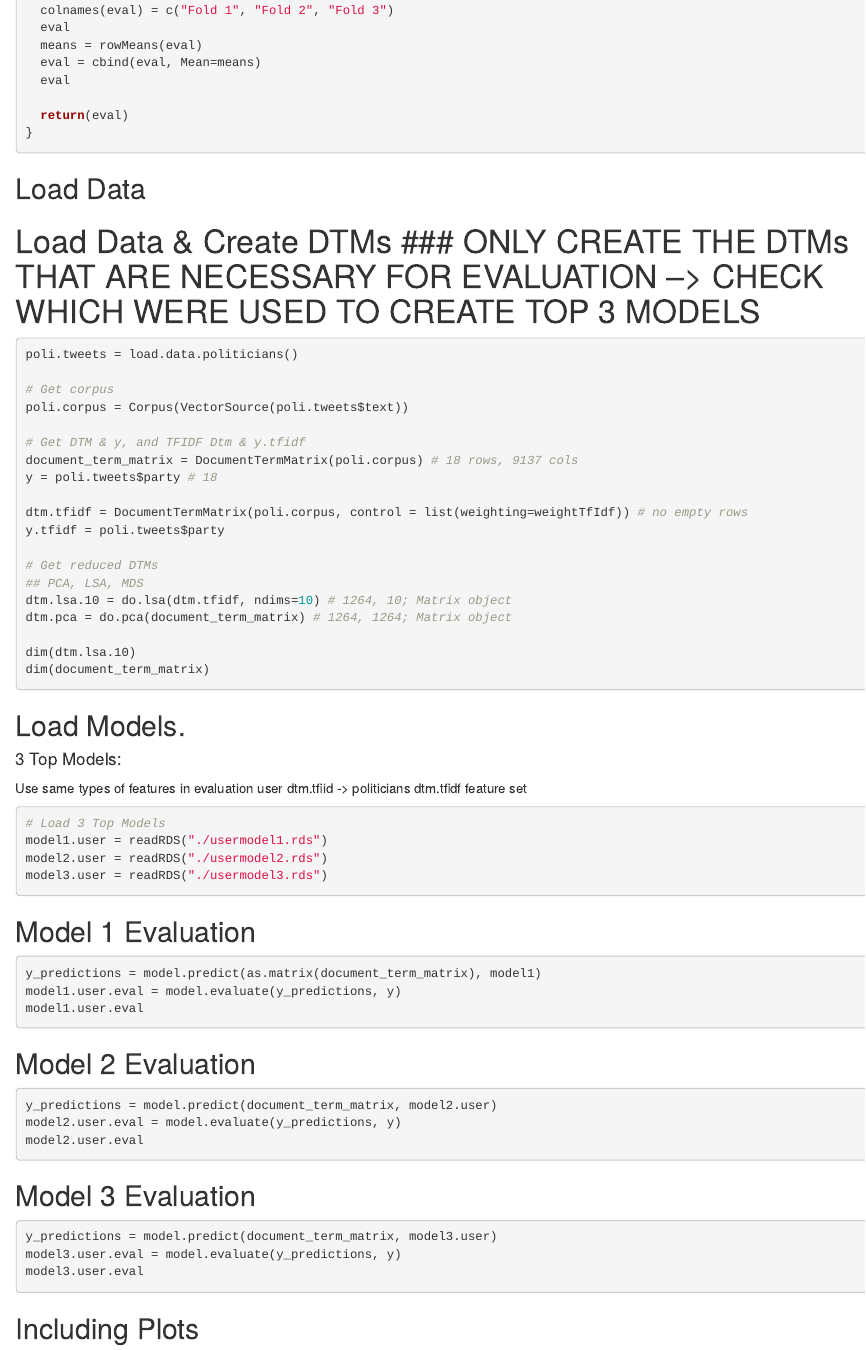
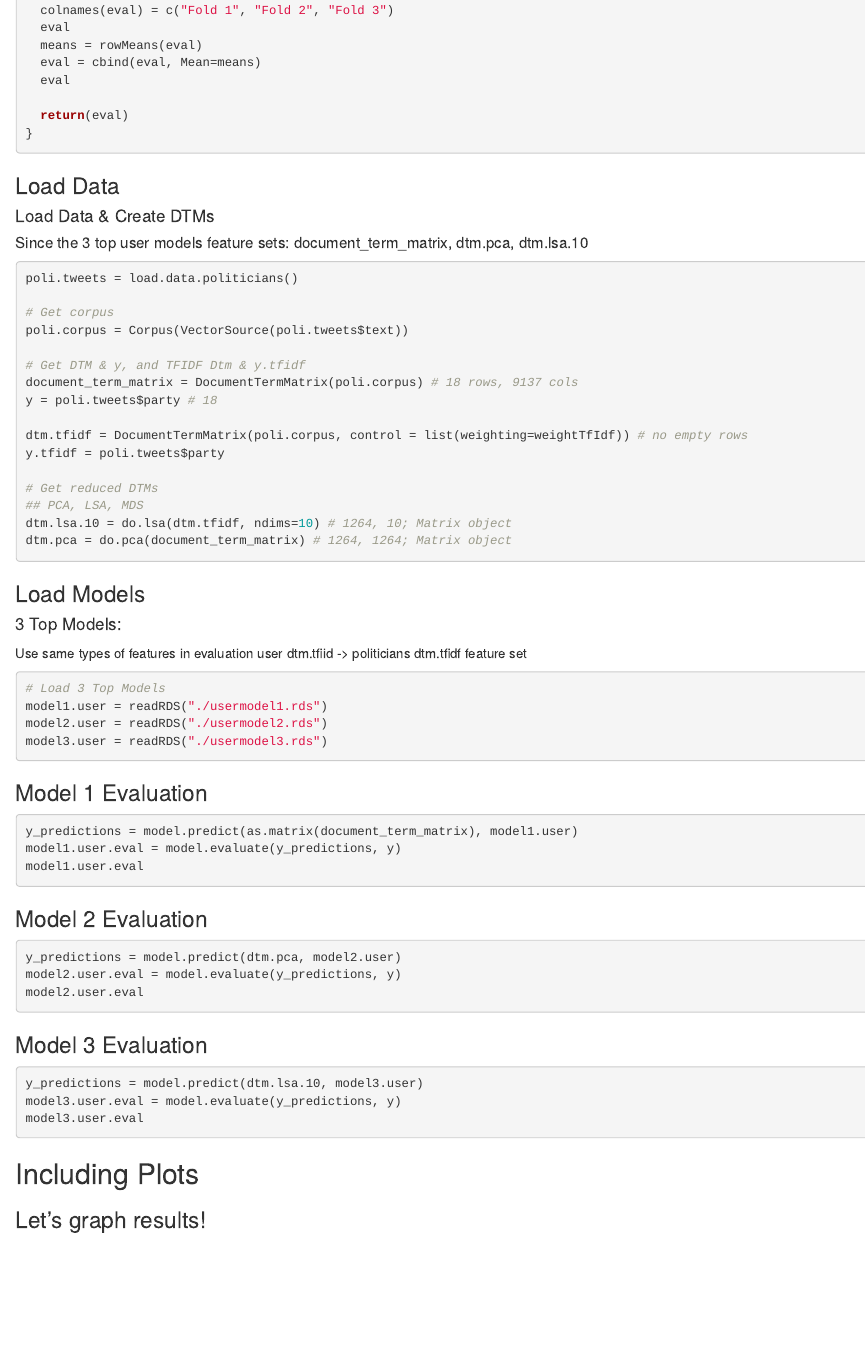
Before and after one commit to carriegardner428/Data_Mining_Final, an R Markdown document (Evaluation.Rmd): the page in a window 1100 px wide, from 2110 px down before the commit and from 2060 px down after it, so that both start at the same text. Rendered offline with R 4.5, knitr and Pandoc, with nearby package versions; the code chunks are not run, so their results and figures are left out.

Commit message:
Added Evaluation files

````diff
--- a/Evaluation.Rmd
+++ b/Evaluation.Rmd
@@ -134,8 +131,9 @@ crossValidate <- function(document_term_matrix, y, classifier, k.fold=3) {
 
 ```
 
-## Load Data
-# Load Data & Create DTMs  ### ONLY CREATE THE DTMs THAT ARE NECESSARY FOR EVALUATION --> CHECK WHICH WERE USED TO CREATE TOP 3 MODELS
+### Load Data
+#### Load Data & Create DTMs
+##### Since the 3 top user models feature sets: document_term_matrix, dtm.pca, dtm.lsa.10
 ```{r Load}
 poli.tweets = load.data.politicians()
 
@@ -153,13 +151,9 @@ y.tfidf = poli.tweets$party
 ## PCA, LSA, MDS
 dtm.lsa.10 = do.lsa(dtm.tfidf, ndims=10) # 1264, 10; Matrix object
 dtm.pca = do.pca(document_term_matrix) # 1264, 1264; Matrix object
-
-dim(dtm.lsa.10)
-dim(document_term_matrix)
-
 ```
 
-## Load Models.
+### Load Models
 #### 3 Top Models:
 Use same types of features in evaluation user dtm.tfiid -> politicians dtm.tfidf feature set
 ```{r }
@@ -169,24 +163,25 @@ model2.user = readRDS("./usermodel2.rds")
 model3.user = readRDS("./usermodel3.rds")
 ```
 
-## Model 1 Evaluation
+### Model 1 Evaluation
 ```{r }
-y_predictions = model.predict(as.matrix(document_term_matrix), model1)
+y_predictions = model.predict(as.matrix(document_term_matrix), model1.user)
 model1.user.eval = model.evaluate(y_predictions, y)
 model1.user.eval
+
 ```
 
-## Model 2 Evaluation
+### Model 2 Evaluation
 ```{r }
-y_predictions = model.predict(document_term_matrix, model2.user)
+y_predictions = model.predict(dtm.pca, model2.user)
 model2.user.eval = model.evaluate(y_predictions, y)
 model2.user.eval
 
 ```
 
-## Model 3 Evaluation
+### Model 3 Evaluation
 ```{r }
-y_predictions = model.predict(document_term_matrix, model3.user)
+y_predictions = model.predict(dtm.lsa.10, model3.user)
 model3.user.eval = model.evaluate(y_predictions, y)
 model3.user.eval
 ```
````
Also changed, not shown: Evaluation.html (added), usermodel1.rda (added), usermodel2.rds, usermodel3.rds, Evaluation.Rmd (9 more changed lines).
